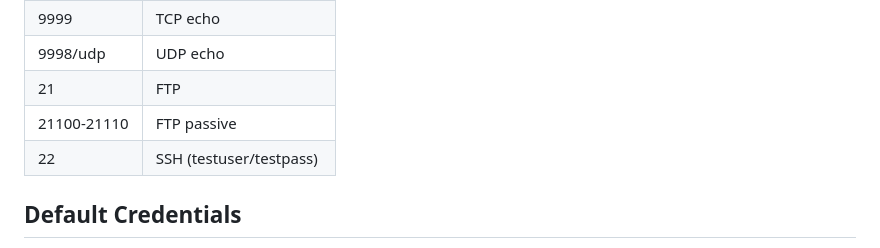
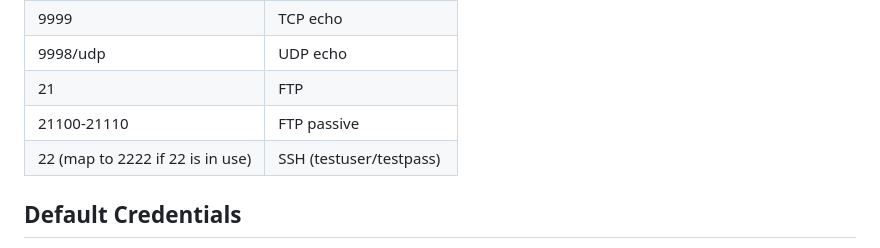
Before and after one commit to ajaymare/traffic-gen, a Markdown page: README.md, the part around one of its changes. Rendered like a GitHub page.

```diff
--- a/README.md
+++ b/README.md
@@ -68,7 +68,7 @@ Open `http://<client-vm-ip>:8080` for the dashboard.
 | 9998/udp | UDP echo |
 | 21 | FTP |
 | 21100-21110 | FTP passive |
-| 22 | SSH (testuser/testpass) |
+| 22 (map to 2222 if 22 is in use) | SSH (testuser/testpass) |
 
 ## Default Credentials
 
```
Also changed, not shown: other parts of README.md (+1 -1 lines).
